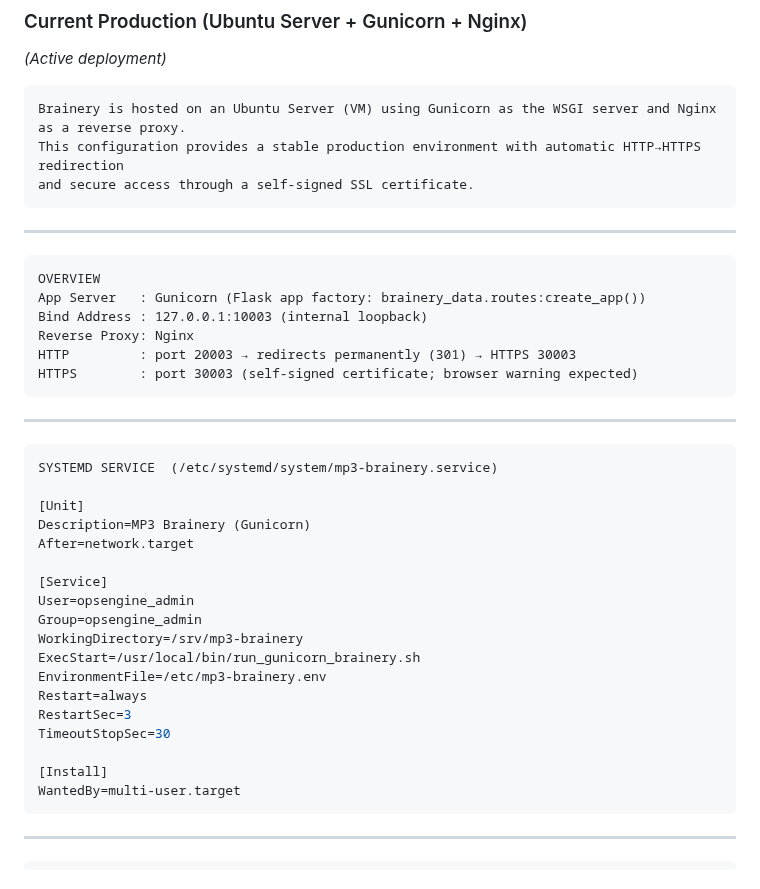
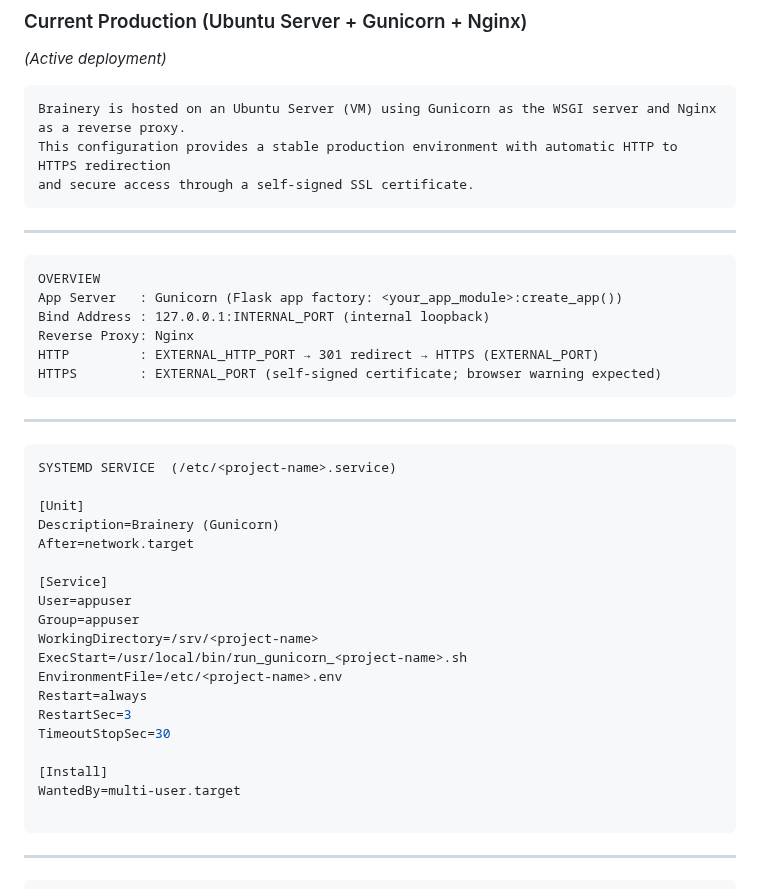
Before and after one commit to MH-LIKHON/MP3-Brainery, a Markdown page: README.md, the part around one of its changes. Rendered like a GitHub page.

````diff
--- a/README.md
+++ b/README.md
@@ -745,7 +744,7 @@ All critical pages and associated stylesheets were validated using W3C tools to
 
 ```
 Brainery is hosted on an Ubuntu Server (VM) using Gunicorn as the WSGI server and Nginx as a reverse proxy.
-This configuration provides a stable production environment with automatic HTTP→HTTPS redirection
+This configuration provides a stable production environment with automatic HTTP to HTTPS redirection
 and secure access through a self-signed SSL certificate.
 ```
 
@@ -753,34 +752,36 @@ and secure access through a self-signed SSL certificate.
 
 ```
 OVERVIEW
-App Server   : Gunicorn (Flask app factory: brainery_data.routes:create_app())
-Bind Address : 127.0.0.1:10003 (internal loopback)
+App Server   : Gunicorn (Flask app factory: <your_app_module>:create_app())
+Bind Address : 127.0.0.1:INTERNAL_PORT (internal loopback)
 Reverse Proxy: Nginx
-HTTP         : port 20003 → redirects permanently (301) → HTTPS 30003
-HTTPS        : port 30003 (self-signed certificate; browser warning expected)
+HTTP         : EXTERNAL_HTTP_PORT → 301 redirect → HTTPS (EXTERNAL_PORT)
+HTTPS        : EXTERNAL_PORT (self-signed certificate; browser warning expected)
 ```
+
 
 ---
 
-```ini
-SYSTEMD SERVICE  (/etc/systemd/system/mp3-brainery.service)
+```bash
+SYSTEMD SERVICE  (/etc/<project-name>.service)
 
 [Unit]
-Description=MP3 Brainery (Gunicorn)
+Description=Brainery (Gunicorn)
 After=network.target
 
 [Service]
-User=opsengine_admin
-Group=opsengine_admin
-WorkingDirectory=/srv/mp3-brainery
-ExecStart=/usr/local/bin/run_gunicorn_brainery.sh
-EnvironmentFile=/etc/mp3-brainery.env
+User=appuser
+Group=appuser
+WorkingDirectory=/srv/<project-name>
+ExecStart=/usr/local/bin/run_gunicorn_<project-name>.sh
+EnvironmentFile=/etc/<project-name>.env
 Restart=always
 RestartSec=3
 TimeoutStopSec=30
 
 [Install]
 WantedBy=multi-user.target
+
 ```
 
 ---
````
Also changed, not shown: other parts of README.md (+22 -21 lines).
